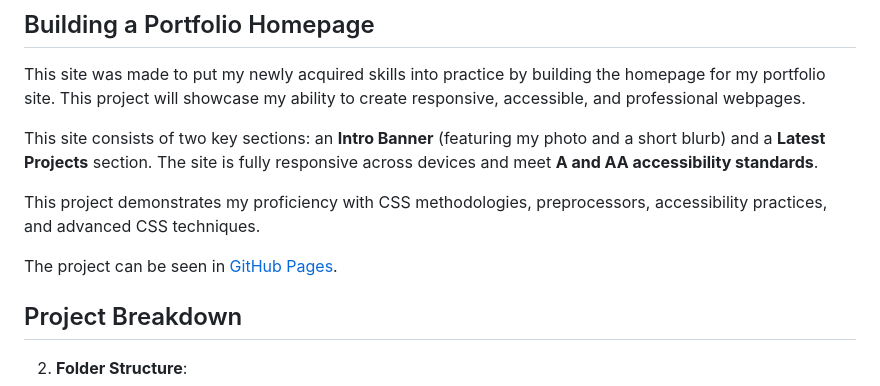
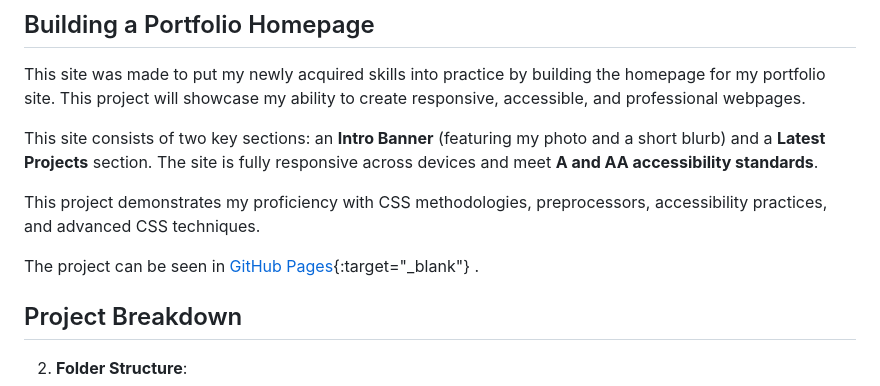
Before and after one commit to creatiko/udacity-portfolio-project, a Markdown page: README.md, the part around the change. GitHub-like rendering.

Commit message:
Added target:blank to page url.

```diff
--- a/README.md
+++ b/README.md
@@ -7,7 +7,7 @@ The site is fully responsive across devices and meet **A and AA accessibility st
 
 This project demonstrates my proficiency with CSS methodologies, preprocessors, accessibility practices, and advanced CSS techniques.
 
-The project can be seen in [GitHub Pages](https://creatiko.github.io/udacity-portfolio-project/).
+The project can be seen in [GitHub Pages](https://creatiko.github.io/udacity-portfolio-project/){:target="\_blank"} .
 
 ## Project Breakdown
 
```
